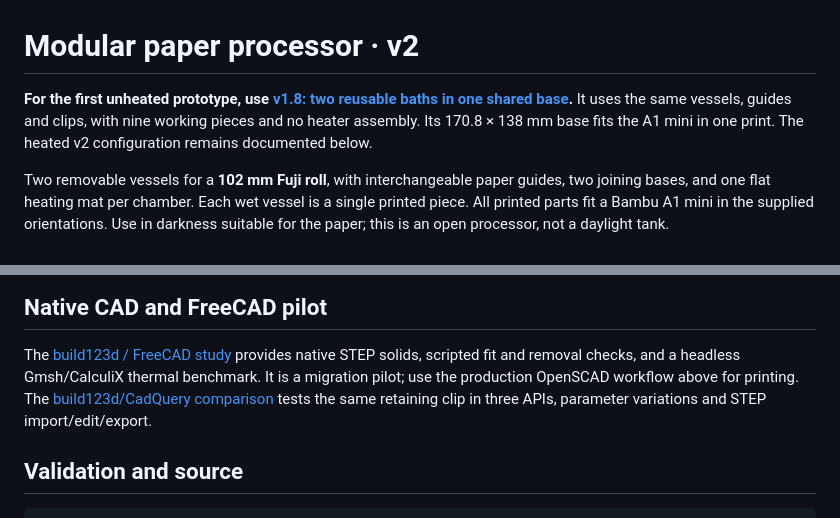
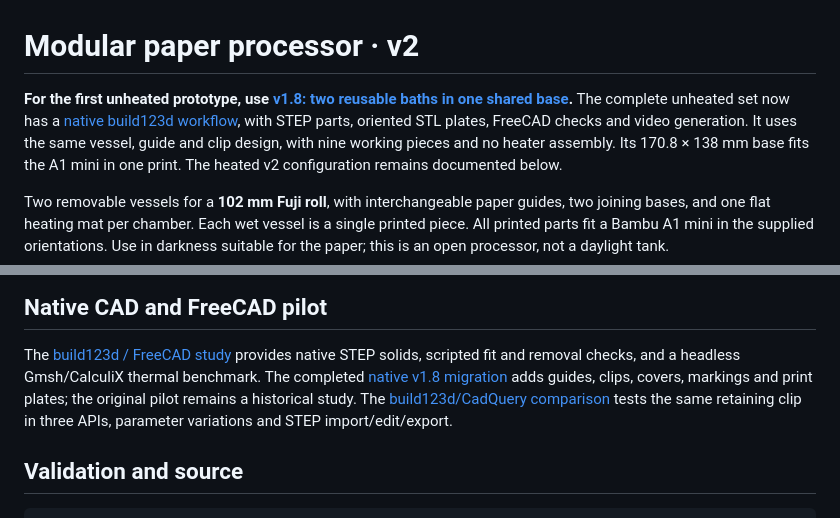
Before and after one commit to karlsander/paper-slot-processor, a Markdown page: README.md, 2 parts joined by grey strips. GitHub-like rendering.

Commit message:
Port complete unheated processor to build123d with FreeCAD validation (#10)

```diff
--- a/README.md
+++ b/README.md
@@ -1,7 +1,9 @@
 # Modular paper processor · v2
 
 **For the first unheated prototype, use [v1.8: two reusable baths in one shared base](docs/v1.8.md).**
-It uses the same vessels, guides and clips, with nine working pieces and no heater
+The complete unheated set now has a [native build123d workflow](docs/native-processor.md),
+with STEP parts, oriented STL plates, FreeCAD checks and video generation.
+It uses the same vessel, guide and clip design, with nine working pieces and no heater
 assembly. Its 170.8 × 138 mm base fits the A1 mini in one print. The heated v2
 configuration remains documented below.
 
@@ -108,7 +110,8 @@ The chosen workflow is manual: measure both baths after settling and use your pr
 
 The [build123d / FreeCAD study](docs/freecad-study.md) provides native STEP solids,
 scripted fit and removal checks, and a headless Gmsh/CalculiX thermal benchmark.
-It is a migration pilot; use the production OpenSCAD workflow above for printing.
+The completed [native v1.8 migration](docs/native-processor.md) adds guides, clips,
+covers, markings and print plates; the original pilot remains a historical study.
 The [build123d/CadQuery comparison](docs/cad-library-comparison.md) tests the same
 retaining clip in three APIs, parameter variations and STEP import/edit/export.
 
```
Also changed, not shown: docs/native-processor.md (added, +142 -0 lines), docs/v1.8.md (+4 -0 lines), docs/images/native-processor.png (added), 14 other files.
